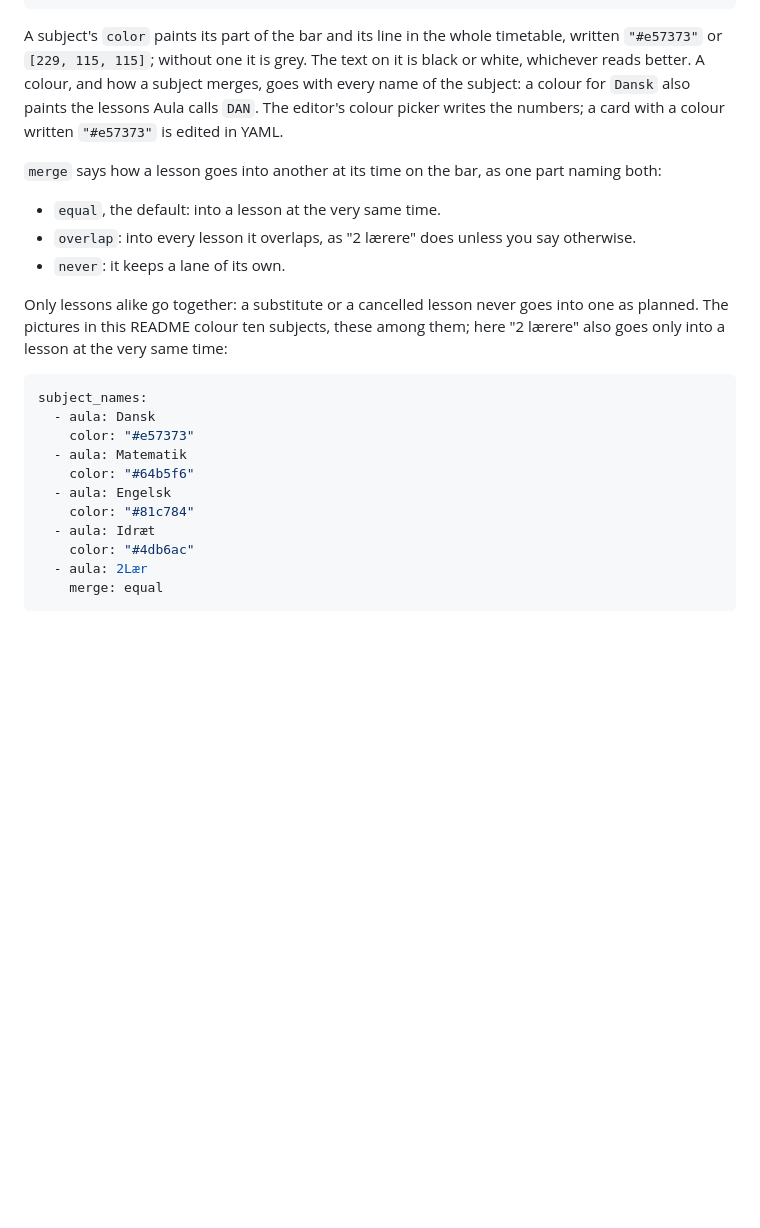
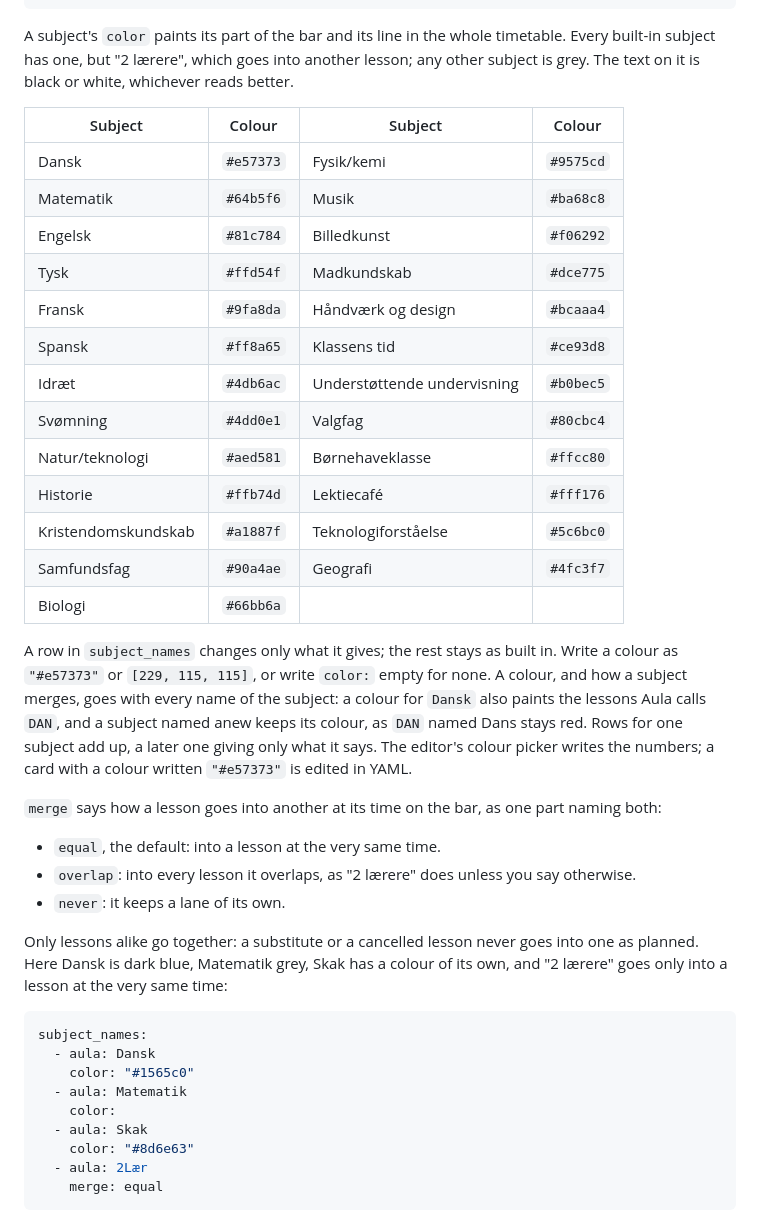
Before and after one commit to HairingX/ha_aula_connect_card, a Markdown page: README.md, the part around one of its changes. Rendered like a GitHub page; blank space fills up the shorter version.

````diff
--- a/README.md
+++ b/README.md
@@ -226,10 +226,31 @@ subject_names:
     name: KRI
 ```
 
-A subject's `color` paints its part of the bar and its line in the whole timetable, written
-`"#e57373"` or `[229, 115, 115]`; without one it is grey. The text on it is black or white,
-whichever reads better. A colour, and how a subject merges, goes with every name of the subject:
-a colour for `Dansk` also paints the lessons Aula calls `DAN`. The editor's colour picker writes
+A subject's `color` paints its part of the bar and its line in the whole timetable. Every
+built-in subject has one, but "2 lærere", which goes into another lesson; any other subject is
+grey. The text on it is black or white, whichever reads better.
+
+| Subject             | Colour    | Subject                     | Colour    |
+| ------------------- | --------- | --------------------------- | --------- |
+| Dansk               | `#e57373` | Fysik/kemi                  | `#9575cd` |
+| Matematik           | `#64b5f6` | Musik                       | `#ba68c8` |
+| Engelsk             | `#81c784` | Billedkunst                 | `#f06292` |
+| Tysk                | `#ffd54f` | Madkundskab                 | `#dce775` |
+| Fransk              | `#9fa8da` | Håndværk og design          | `#bcaaa4` |
+| Spansk              | `#ff8a65` | Klassens tid                | `#ce93d8` |
+| Idræt               | `#4db6ac` | Understøttende undervisning | `#b0bec5` |
+| Svømning            | `#4dd0e1` | Valgfag                     | `#80cbc4` |
+| Natur/teknologi     | `#aed581` | Børnehaveklasse             | `#ffcc80` |
+| Historie            | `#ffb74d` | Lektiecafé                  | `#fff176` |
+| Kristendomskundskab | `#a1887f` | Teknologiforståelse         | `#5c6bc0` |
+| Samfundsfag         | `#90a4ae` | Geografi                    | `#4fc3f7` |
+| Biologi             | `#66bb6a` |                             |           |
+
+A row in `subject_names` changes only what it gives; the rest stays as built in. Write a colour
+as `"#e57373"` or `[229, 115, 115]`, or write `color:` empty for none. A colour, and how a
+subject merges, goes with every name of the subject: a colour for `Dansk` also paints the lessons
+Aula calls `DAN`, and a subject named anew keeps its colour, as `DAN` named Dans stays red. Rows
+for one subject add up, a later one giving only what it says. The editor's colour picker writes
 the numbers; a card with a colour written `"#e57373"` is edited in YAML.
 
 `merge` says how a lesson goes into another at its time on the bar, as one part naming both:
@@ -239,19 +260,17 @@ the numbers; a card with a colour written `"#e57373"` is edited in YAML.
 - `never`: it keeps a lane of its own.
 
 Only lessons alike go together: a substitute or a cancelled lesson never goes into one as
-planned. The pictures in this README colour ten subjects, these among them; here "2 lærere"
-also goes only into a lesson at the very same time:
+planned. Here Dansk is dark blue, Matematik grey, Skak has a colour of its own, and "2 lærere"
+goes only into a lesson at the very same time:
 
 ```yaml
 subject_names:
   - aula: Dansk
-    color: "#e57373"
+    color: "#1565c0"
   - aula: Matematik
-    color: "#64b5f6"
-  - aula: Engelsk
-    color: "#81c784"
-  - aula: Idræt
-    color: "#4db6ac"
+    color:
+  - aula: Skak
+    color: "#8d6e63"
   - aula: 2Lær
     merge: equal
 ```
````
Also changed, not shown: other parts of README.md (+1 -1 lines), docs/day-thu-0715-800-light-blue-da-2child-large.png, docs/day-thu-1930-800-light-blue-da-2child-by-child.png, docs/day-thu-1930-800-light-blue-da-2child-large.png, 8 other files.
